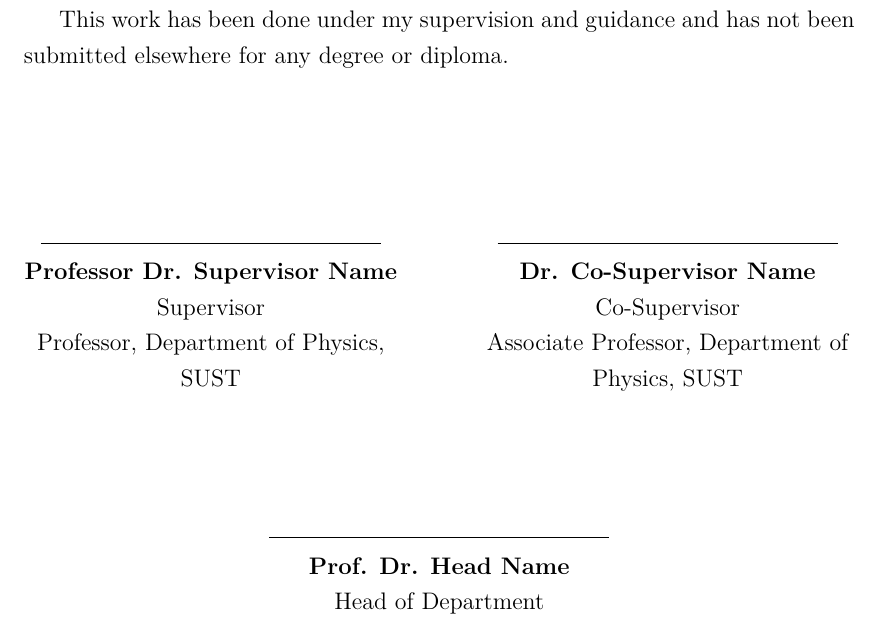
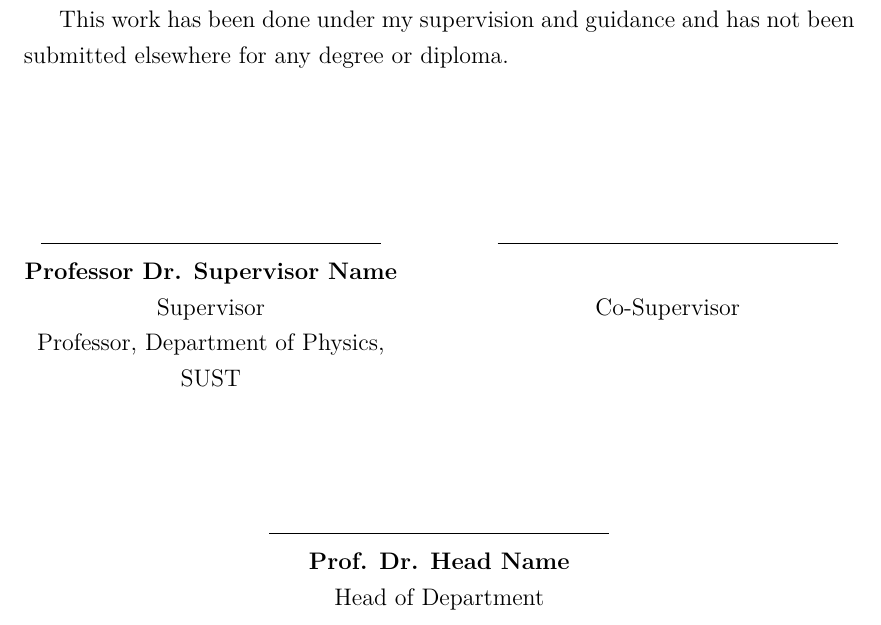
Before and after one commit to mjonyh/templates, a LaTeX thesis (ms-thesis-template/main.tex): part of page 2 of 30, cut so that both start at the same text. Compiled offline with pdfLaTeX.

Commit message:
MS: empty defaults for cosupervisor and external examiner so \ifx conditionals behave correctly

```diff
--- a/ms-thesis-template/main.tex
+++ b/ms-thesis-template/main.tex
@@ -18,12 +18,12 @@
 \supervisordesignating{Professor, Department of Physics, SUST}
 
 % Optional Co-supervisor (Leave empty to omit from title page and certificate)
-\cosupervisorname{Dr. Co-Supervisor Name}
-\cosupervisordesignating{Associate Professor, Department of Physics, SUST}
+\cosupervisorname{}
+\cosupervisordesignating{}
 
-% External Examiner details (For certificate page)
-\externalexaminername{Professor Dr. External Examiner}
-\externalexaminerdesignating{Professor, Department of Physics, University of Dhaka}
+% Optional External Examiner details (Leave empty to omit from certificate)
+\externalexaminername{}
+\externalexaminerdesignating{}
 
 \submissiondate{June 2026}
 
```
